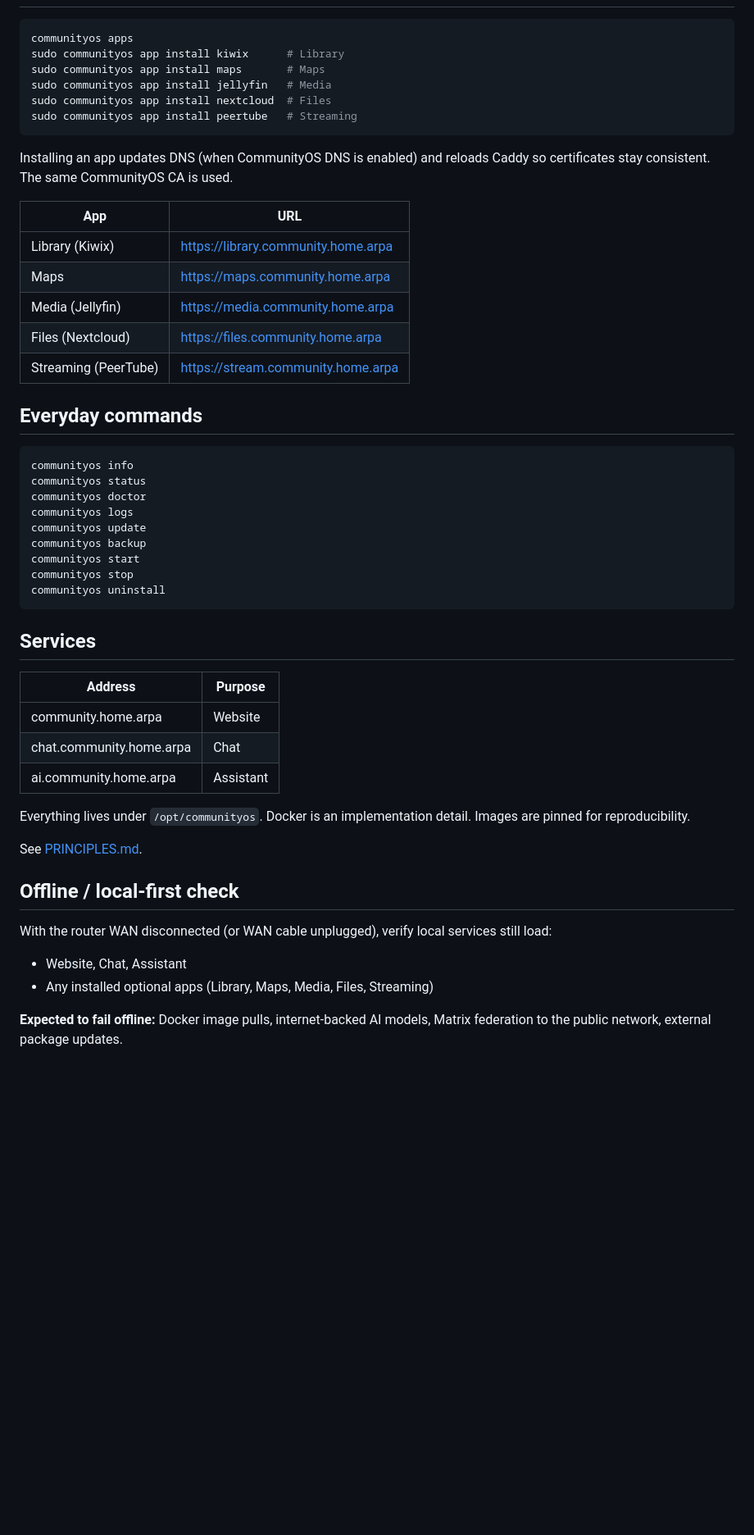
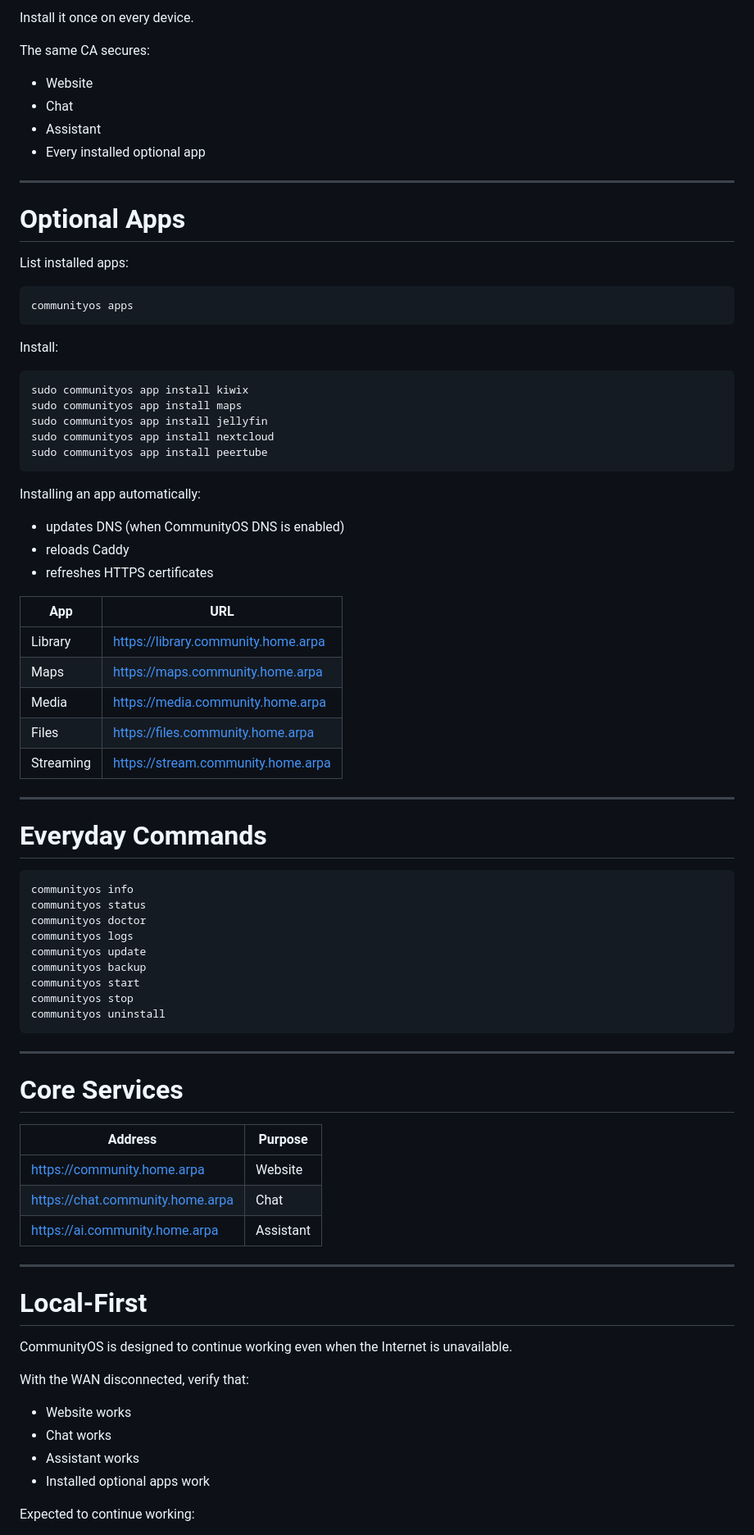
Before and after one commit to networkmetatron/communityos, a Markdown page: README.md, the part around one of its changes. Shown at 82% size. Drawn GitHub-style; blank space fills up the shorter version.

````diff
--- a/README.md
+++ b/README.md
@@ -36,24 +89,49 @@ CommunityOS uses one local CA for every hostname. Install `http://community.home
+Install it once on every device.
+
+The same CA secures:
+
+- Website
+- Chat
+- Assistant
+- Every installed optional app
+
+---
+
+# Optional Apps
+
+List installed apps:
 
 ```bash
 communityos apps
-sudo communityos app install kiwix      # Library
-sudo communityos app install maps       # Maps
-sudo communityos app install jellyfin   # Media
-sudo communityos app install nextcloud  # Files
-sudo communityos app install peertube   # Streaming
 ```
 
-Installing an app updates DNS (when CommunityOS DNS is enabled) and reloads Caddy so certificates stay consistent. The same CommunityOS CA is used.
+Install:
+
+```bash
+sudo communityos app install kiwix
+sudo communityos app install maps
+sudo communityos app install jellyfin
+sudo communityos app install nextcloud
+sudo communityos app install peertube
+```
+
+Installing an app automatically:
+
+- updates DNS (when CommunityOS DNS is enabled)
+- reloads Caddy
+- refreshes HTTPS certificates
 
 | App | URL |
-|-----|-----|
-| Library (Kiwix) | https://library.community.home.arpa |
+|------|-----|
+| Library | https://library.community.home.arpa |
 | Maps | https://maps.community.home.arpa |
-| Media (Jellyfin) | https://media.community.home.arpa |
-| Files (Nextcloud) | https://files.community.home.arpa |
-| Streaming (PeerTube) | https://stream.community.home.arpa |
+| Media | https://media.community.home.arpa |
+| Files | https://files.community.home.arpa |
+| Streaming | https://stream.community.home.arpa |
 
-## Everyday commands
+---
+
+# Everyday Commands
 
 ```bash
 communityos info
@@ -67,24 +145,28 @@ communityos stop
 communityos uninstall
 ```
 
-## Services
+---
+
+# Core Services
 
 | Address | Purpose |
-|---------|---------|
-| community.home.arpa | Website |
-| chat.community.home.arpa | Chat |
-| ai.community.home.arpa | Assistant |
+|----------|---------|
+| https://community.home.arpa | Website |
+| https://chat.community.home.arpa | Chat |
+| https://ai.community.home.arpa | Assistant |
 
-Everything lives under `/opt/communityos`. Docker is an implementation detail. Images are pinned for reproducibility.
+---
 
-See [PRINCIPLES.md](PRINCIPLES.md).
+# Local-First
 
-## Offline / local-first check
+CommunityOS is designed to continue working even when the Internet is unavailable.
 
-With the router WAN disconnected (or WAN cable unplugged), verify local services still load:
+With the WAN disconnected, verify that:
 
-- Website, Chat, Assistant
-- Any installed optional apps (Library, Maps, Media, Files, Streaming)
+- Website works
+- Chat works
+- Assistant works
+- Installed optional apps work
 
-**Expected to fail offline:** Docker image pulls, internet-backed AI models, Matrix federation to the public network, external package updates.
+Expected to continue working:
 
````
Also changed, not shown: other parts of README.md (+124 -27 lines).
